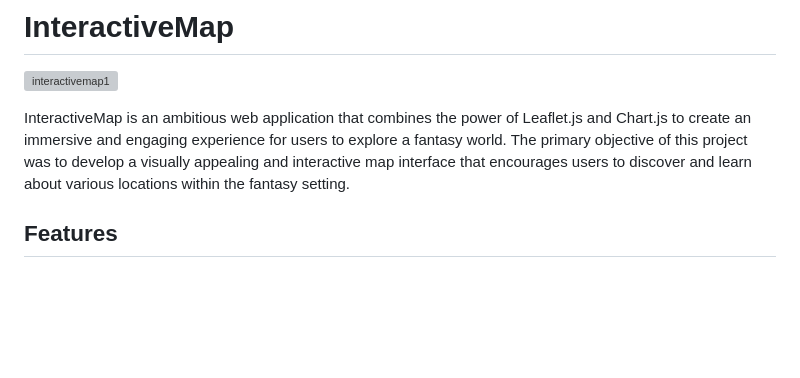
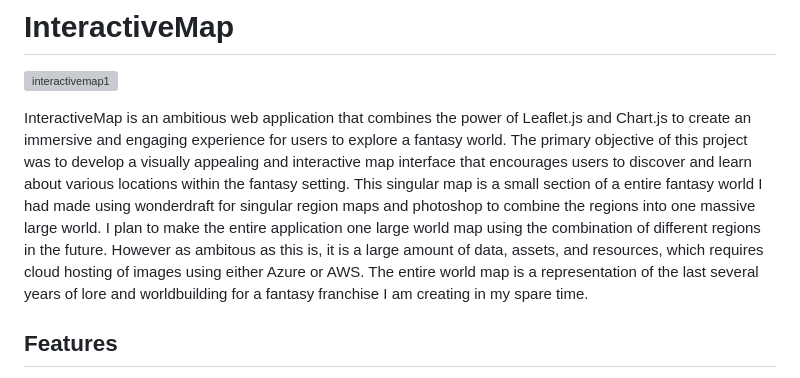
Before and after one commit to travisburns/interactiveMap, a Markdown page: README.md, the part around the change. Drawn GitHub-style; blank space fills up the shorter version; grey boxes are pictures that could not be loaded.

```diff
--- a/README.md
+++ b/README.md
@@ -2,7 +2,7 @@
 
 ![interactivemap1](https://github.com/travisburns/interactiveMap/assets/41456635/a5455d6c-1c5a-4d8e-b0e9-5f1f0a5f9a3f)
 
-InteractiveMap is an ambitious web application that combines the power of Leaflet.js and Chart.js to create an immersive and engaging experience for users to explore a fantasy world. The primary objective of this project was to develop a visually appealing and interactive map interface that encourages users to discover and learn about various locations within the fantasy setting.
+InteractiveMap is an ambitious web application that combines the power of Leaflet.js and Chart.js to create an immersive and engaging experience for users to explore a fantasy world. The primary objective of this project was to develop a visually appealing and interactive map interface that encourages users to discover and learn about various locations within the fantasy setting. This singular map is a small section of a entire fantasy world I had made using wonderdraft for singular region maps and photoshop to combine the regions into one massive large world. I plan to make the entire application one large world map using the combination of different regions in the future. However as ambitous as this is, it is a large amount of data, assets, and resources, which requires cloud hosting of images using either Azure or AWS. The entire world map is a representation of the last several years of lore and worldbuilding for a fantasy franchise I am creating in my spare time.
 
 ## Features
 
```
